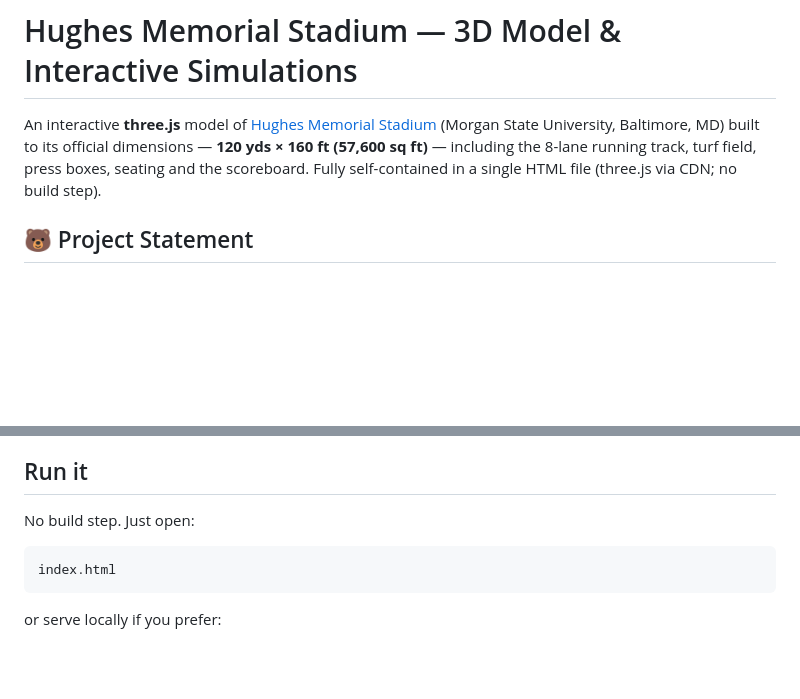
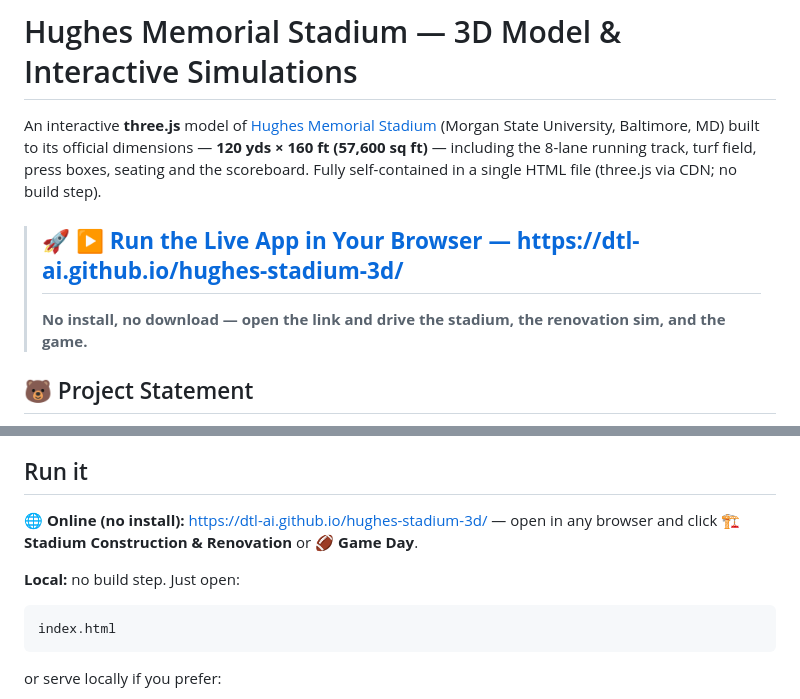
Before and after one commit to DTL-AI/hughes-stadium-3d, a Markdown page: README.md, 2 parts joined by grey strips. Rendered like a GitHub page; blank space fills up the shorter version.

Commit message:
Add prominent 'Run the Live App' link at top + live URL in Run it section

````diff
--- a/README.md
+++ b/README.md
@@ -1,6 +1,9 @@
 # Hughes Memorial Stadium — 3D Model & Interactive Simulations
 
 An interactive **three.js** model of [Hughes Memorial Stadium](https://en.wikipedia.org/wiki/Hughes_Memorial_Stadium) (Morgan State University, Baltimore, MD) built to its official dimensions — **120 yds × 160 ft (57,600 sq ft)** — including the 8-lane running track, turf field, press boxes, seating and the scoreboard. Fully self-contained in a single HTML file (three.js via CDN; no build step).
+
+> ## 🚀 ▶ [**Run the Live App in Your Browser — https://dtl-ai.github.io/hughes-stadium-3d/**](https://dtl-ai.github.io/hughes-stadium-3d/)
+> **No install, no download — open the link and drive the stadium, the renovation sim, and the game.**
 
 ## 🐻 Project Statement
 
@@ -61,7 +64,9 @@ Full 11-on-11 animated simulation of the 195-event game (final: **MSU 22 · NC A
 
 ## Run it
 
-No build step. Just open:
+**🌐 Online (no install):** [https://dtl-ai.github.io/hughes-stadium-3d/](https://dtl-ai.github.io/hughes-stadium-3d/) — open in any browser and click **🏗 Stadium Construction & Renovation** or **🏈 Game Day**.
+
+**Local:** no build step. Just open:
 
 ```
 index.html
````
